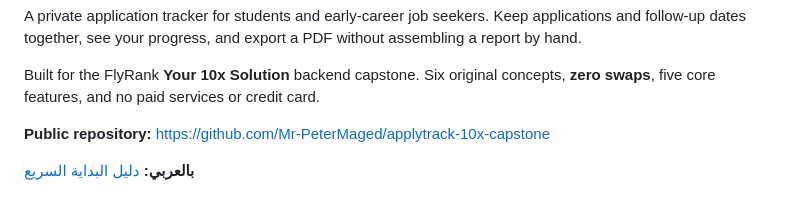
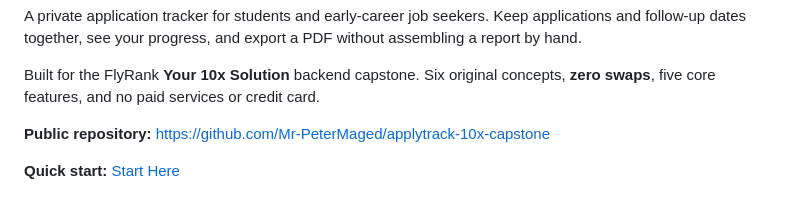
Before and after one commit to Mr-PeterMaged/applytrack-10x-capstone, a Markdown page: README.md, the part around the change. Drawn GitHub-style.

Commit message:
docs: use English throughout and rename the getting started guide

```diff
--- a/README.md
+++ b/README.md
@@ -8,7 +8,7 @@ Built for the FlyRank **Your 10x Solution** backend capstone. Six original conce
 
 **Public repository:** https://github.com/Mr-PeterMaged/applytrack-10x-capstone
 
-**بالعربي:** [دليل البداية السريع](START_HERE_AR.md)
+**Quick start:** [Start Here](START_HERE.md)
 
 ![ApplyTrack dashboard](docs/images/dashboard.png)
 
```
Also changed, not shown: START_HERE.md (added, +43 -0 lines), START_HERE_AR.md (deleted, +0 -41 lines).
